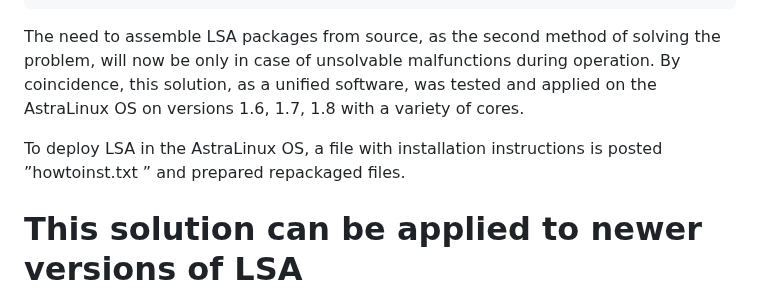
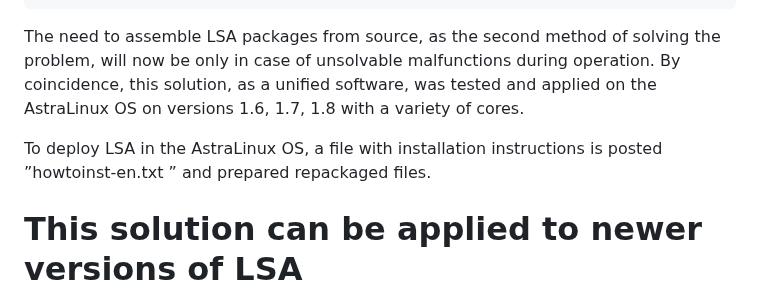
Before and after one commit to UAR-2020/LSA_for_Megaraid-Lsi-Avago-Broadcom_on_AstraLinux, a Markdown page: README.en.md, the part around the change. Drawn GitHub-style.

```diff
--- a/README.en.md
+++ b/README.en.md
@@ -194,7 +194,7 @@ Next, run the control via ”lsacontrol.sh ” (it is necessary to have sudo rig
 
 The need to assemble LSA packages from source, as the second method of solving the problem, will now be only in case of unsolvable malfunctions during operation. By coincidence, this solution, as a unified software, was tested and applied on the AstraLinux OS on versions 1.6, 1.7, 1.8 with a variety of cores.
 
-To deploy LSA in the AstraLinux OS, a file with installation instructions is posted ”howtoinst.txt ” and prepared repackaged files.
+To deploy LSA in the AstraLinux OS, a file with installation instructions is posted ”howtoinst-en.txt ” and prepared repackaged files.
 
 # This solution can be applied to newer versions of LSA (https://www.broadcom.com/site-search?page=7&per_page=10&q=lsa ). Please pay attention to the need to use a VPN in a situation with difficulty displaying a resource.
 
```
